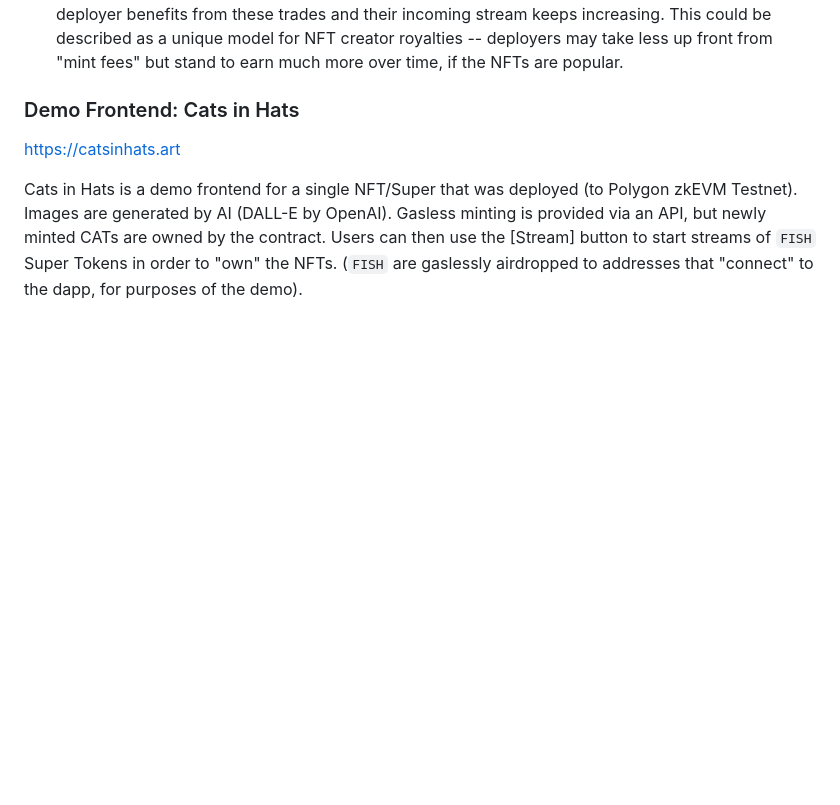
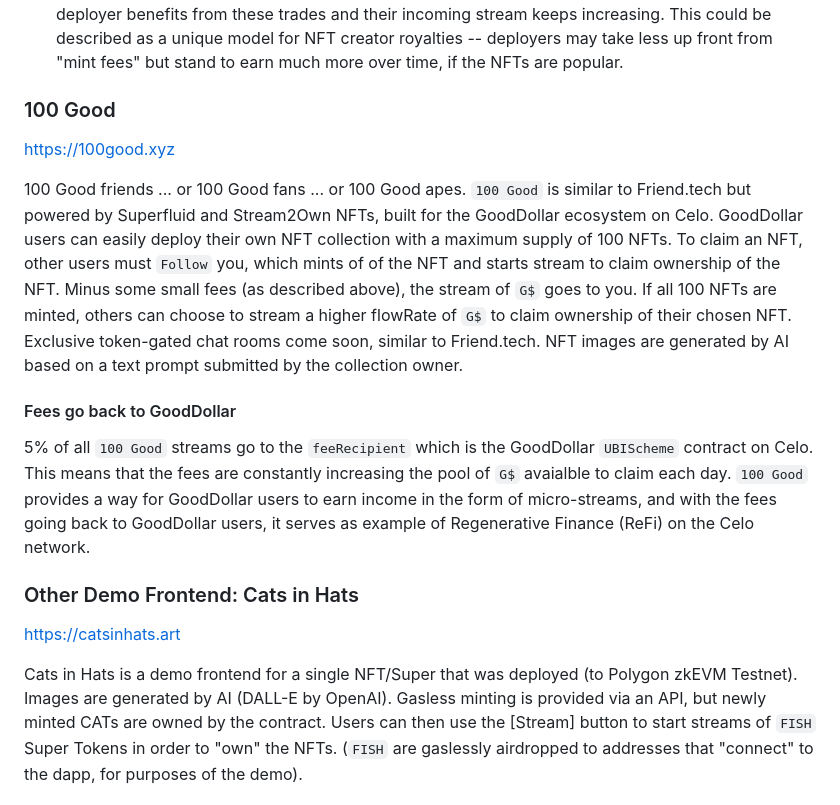
Before and after one commit to markcarey/100good, a Markdown page: README.md, the part around the change. Rendered like a GitHub page; blank space fills up the shorter version.

Commit message:
update README with summary of 100 Good

```diff
--- a/README.md
+++ b/README.md
@@ -14,7 +14,17 @@ While the owner is continually paying to own the NFT, _the object here is NOT to
 5. If someone else sends a higher stream for your token, the NFT is transferred to them, and your stream is stopped. BUT, as the _previousOwner_, you start receiving a percentage of the new owner's stream, for as long as _their_ stream continues. So there can be benefits to having your NFT taken from you, depending on your perspective.
 6. If you want the NFT back, you can repeat the process and send an even higher stream. Not that NFT deployer benefits from these trades and their incoming stream keeps increasing. This could be described as a unique model for NFT creator royalties -- deployers may take less up front from "mint fees" but stand to earn much more over time, if the NFTs are popular.
 
-### Demo Frontend: Cats in Hats
+### 100 Good
+
+https://100good.xyz
+
+100 Good friends ... or 100 Good fans ... or 100 Good apes. `100 Good` is similar to Friend.tech but powered by Superfluid and Stream2Own NFTs, built for the GoodDollar ecosystem on Celo. GoodDollar users can easily deploy their own NFT collection with a maximum supply of 100 NFTs. To claim an NFT, other users must `Follow` you, which mints of of the NFT and starts stream to claim ownership of the NFT. Minus some small fees (as described above), the stream of `G$` goes to you. If all 100 NFTs are minted, others can choose to stream a higher flowRate of `G$` to claim ownership of their chosen NFT. Exclusive token-gated chat rooms come soon, similar to Friend.tech. NFT images are generated by AI based on a text prompt submitted by the collection owner.
+
+#### Fees go back to GoodDollar
+
+5% of all `100 Good` streams go to the `feeRecipient` which is the GoodDollar `UBIScheme` contract on Celo. This means that the fees are constantly increasing the pool of `G$` avaialble to claim each day. `100 Good` provides a way for GoodDollar users to earn income in the form of micro-streams, and with the fees going back to GoodDollar users, it serves as example of Regenerative Finance (ReFi) on the Celo network.
+
+### Other Demo Frontend: Cats in Hats
 
 https://catsinhats.art
 
```
